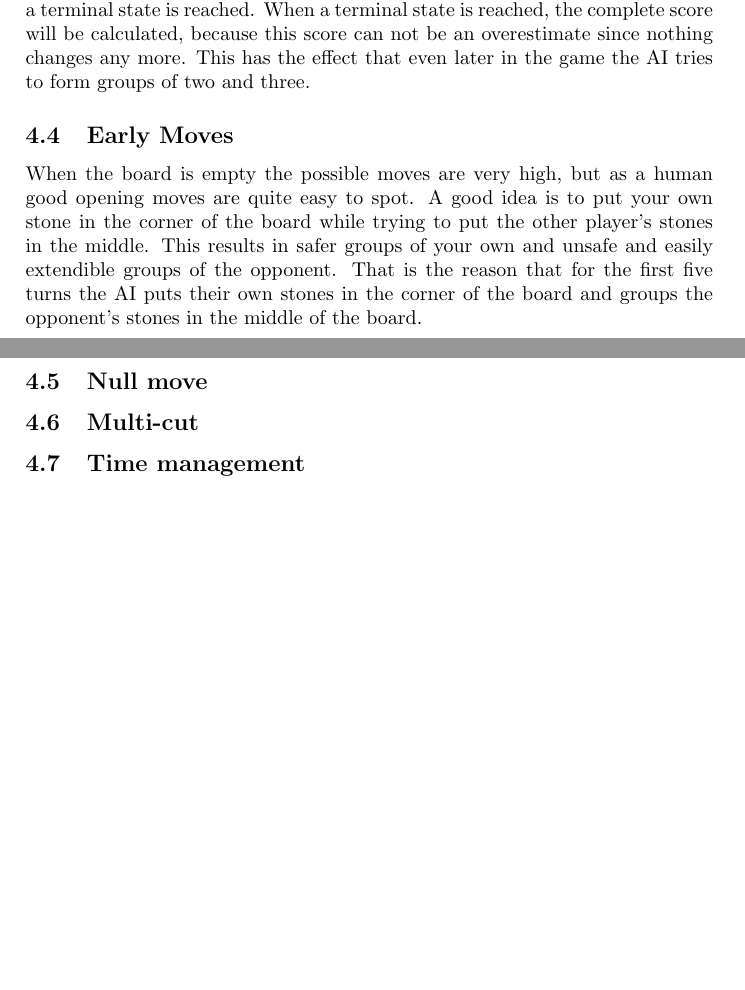
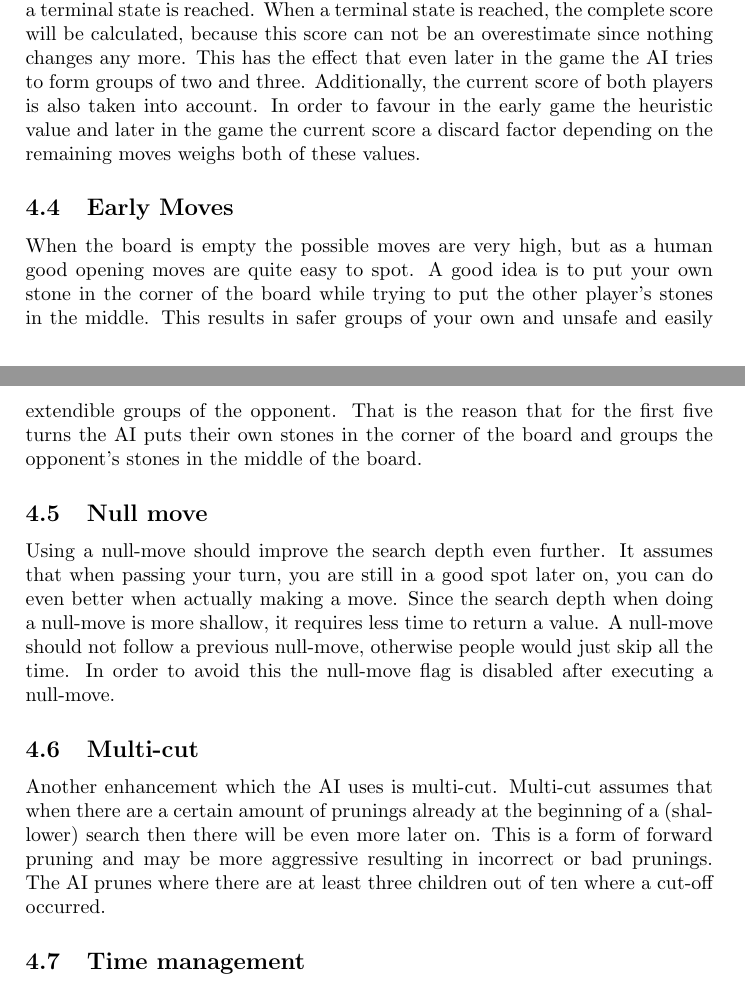
Before and after one commit to HansBambel/Omega, a LaTeX document (Project Report/project_report_Omega.tex): two parts of pages 2 and 3 of 4, joined at a grey line, cut so that both start at the same text, the shorter picture padded with empty space. Compiled offline with pdfLaTeX.

Commit message:
different AIplayers now possible. New heuristic score now includes current score.

```diff
--- a/Project Report/project_report_Omega.tex
+++ b/Project Report/project_report_Omega.tex
@@ -37,14 +37,17 @@ In my implementation, the AI investigates first the move that was saved in the t
 
 \subsection{Heuristic}
 The heuristic the AI uses only takes groups of two and three into consideration. Those groups are then checked for their free neighbouring hexagons. Every free hexagon of a group-hex serves as a punishment, encouraging \textit{safe} groups (groups that cannot be extended). All other, bigger groups, are disregarded until a terminal state is reached. When a terminal state is reached, the complete score will be calculated, because this score can not be an overestimate since nothing changes any more. This has the effect that even later in the game the AI tries to form groups of two and three.
+Additionally, the current score of both players is also taken into account. In order to favour in the early game the heuristic value and later in the game the current score a discard factor depending on the remaining moves weighs both of these values.
 
 \subsection{Early Moves}
 When the board is empty the possible moves are very high, but as a human good opening moves are quite easy to spot. A good idea is to put your own stone in the corner of the board while trying to put the other player's stones in the middle. This results in safer groups of your own and unsafe and easily extendible groups of the opponent.
 That is the reason that for the first five turns the AI puts their own stones in the corner of the board and groups the opponent's stones in the middle of the board.
 
 \subsection{Null move}
+Using a null-move should improve the search depth even further. It assumes that when passing your turn, you are still in a good spot later on, you can do even better when actually making a move. Since the search depth when doing a null-move is more shallow, it requires less time to return a value. A null-move should not follow a previous null-move, otherwise people would just skip all the time. In order to avoid this the null-move flag is disabled after executing a null-move.
 
 \subsection{Multi-cut}
+Another enhancement which the AI uses is multi-cut. Multi-cut assumes that when there are a certain amount of prunings already at the beginning of a (shallower) search then there will be even more later on. This is a form of forward pruning and may be more aggressive resulting in incorrect or bad prunings. The AI prunes where there are at least three children out of ten where a cut-off occurred.
 
 \subsection{Time management}
 What the AI does for time management is the following: it gets the remaining time and calculates how much time it maximally is allowed to use when every turn receives the same amount of search time. Disregarded are the last three turns, which require in total about 15 seconds to find a terminal state. The AI then uses the calculated time window to do a search. At the end of such a search the elapsed time of the search is subtracted from the remaining time resulting in new  search windows for the next search.
```
Also changed, not shown: Project Report/project_report_Omega.pdf, 4 other files.
